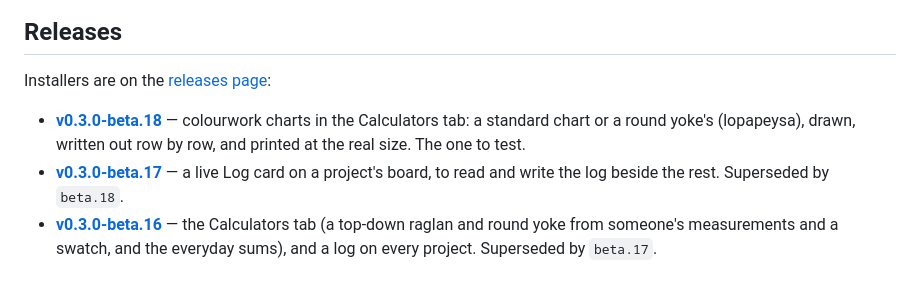
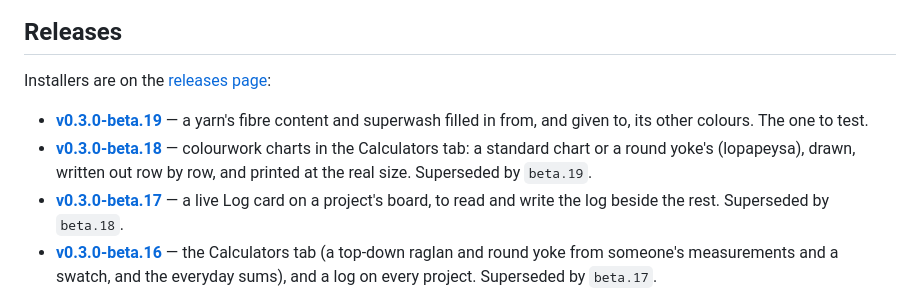
Before and after one commit to shinystarborne/shiny-knitting, a Markdown page: README.md, the part around the change. GitHub-like rendering.

Commit message:
List the nineteenth 0.3.0 beta in the README

```diff
--- a/README.md
+++ b/README.md
@@ -20,10 +20,13 @@ It does five things:
 
 Installers are on the [releases page](https://github.com/shinystarborne/shiny-knitting/releases):
 
+- **[v0.3.0-beta.19](https://github.com/shinystarborne/shiny-knitting/releases/tag/v0.3.0-beta.19)** —
+  a yarn's fibre content and superwash filled in from, and given to, its
+  other colours. The one to test.
 - **[v0.3.0-beta.18](https://github.com/shinystarborne/shiny-knitting/releases/tag/v0.3.0-beta.18)** —
   colourwork charts in the Calculators tab: a standard chart or a round
   yoke's (lopapeysa), drawn, written out row by row, and printed at the real
-  size. The one to test.
+  size. Superseded by `beta.19`.
 - **[v0.3.0-beta.17](https://github.com/shinystarborne/shiny-knitting/releases/tag/v0.3.0-beta.17)** —
   a live Log card on a project's board, to read and write the log beside the
   rest. Superseded by `beta.18`.
```
